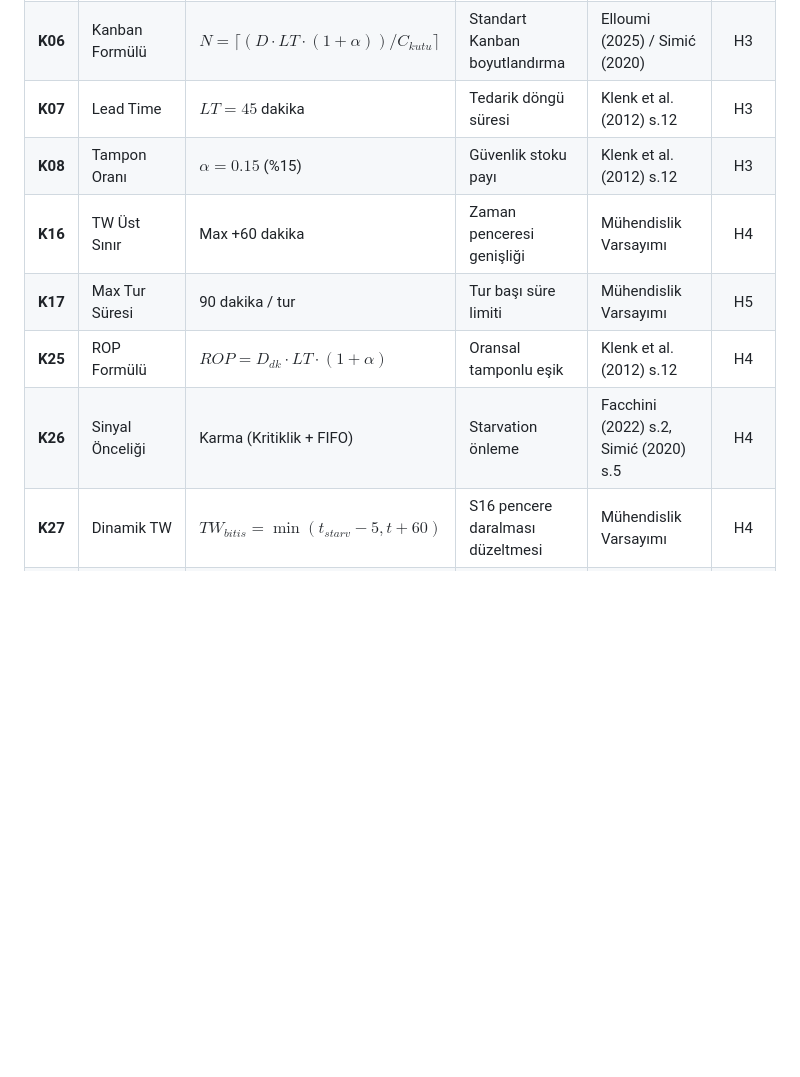
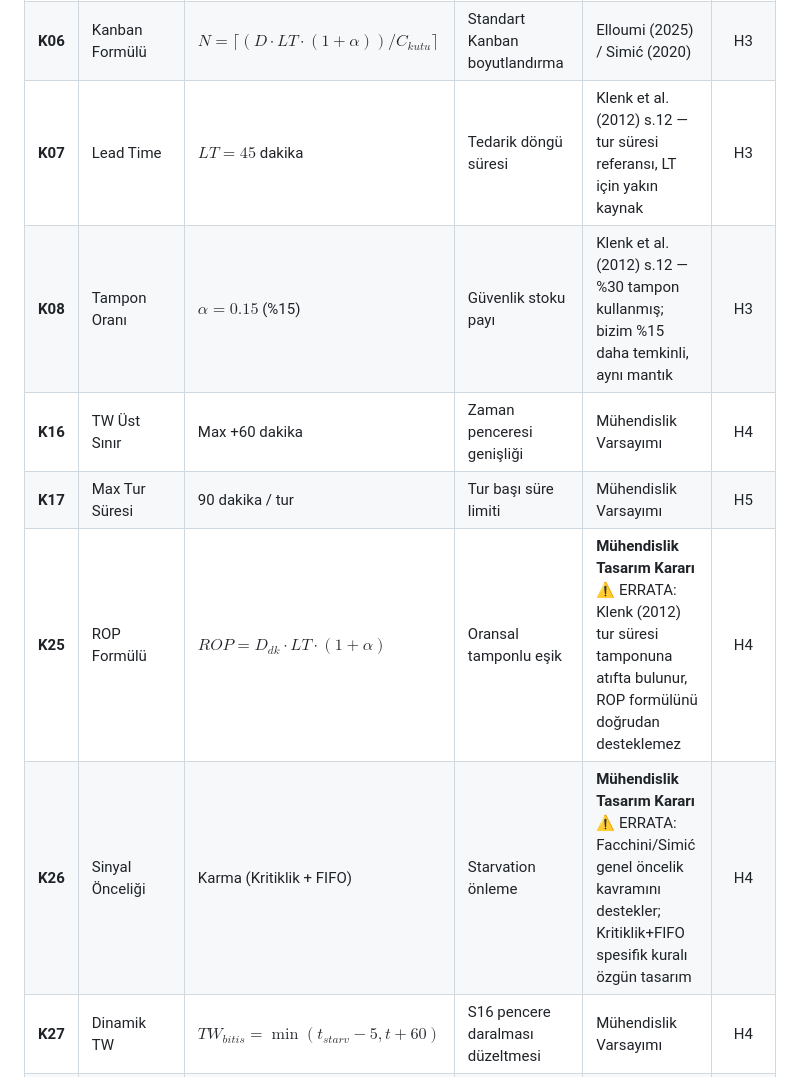
Before and after one commit to ahmetmuratbilir/dynamic-milk-run, a Markdown page: docs/tez_bilgi_rehberi.md, the part around one of its changes. Drawn GitHub-style; blank space fills up the shorter version.

```diff
--- a/docs/tez_bilgi_rehberi.md
+++ b/docs/tez_bilgi_rehberi.md
@@ -134,12 +135,12 @@ $$\min \sum_{k \in K} \sum_{i \in V} \sum_{j \in V} t_{ij} \cdot x_{kij}$$
 | **K04** | Araç Kapasitesi | $Q_{arac} = 25$ kutu | Operasyonel sentetik varsayım | Mühendislik Varsayımı (Menanno $Q_{min}=45$) | H1 |
 | **K05** | Vardiya Süresi | 480 dakika (8 saat) | Standart tek vardiya ufku | Endüstri Standardı | H1 |
 | **K06** | Kanban Formülü | $N = \lceil (D \cdot LT \cdot (1+\alpha))/C_{kutu} \rceil$ | Standart Kanban boyutlandırma | Elloumi (2025) / Simić (2020) | H3 |
-| **K07** | Lead Time | $LT = 45$ dakika | Tedarik döngü süresi | Klenk et al. (2012) s.12 | H3 |
-| **K08** | Tampon Oranı | $\alpha = 0.15$ (%15) | Güvenlik stoku payı | Klenk et al. (2012) s.12 | H3 |
+| **K07** | Lead Time | $LT = 45$ dakika | Tedarik döngü süresi | Klenk et al. (2012) s.12 — tur süresi referansı, LT için yakın kaynak | H3 |
+| **K08** | Tampon Oranı | $\alpha = 0.15$ (%15) | Güvenlik stoku payı | Klenk et al. (2012) s.12 — %30 tampon kullanmış; bizim %15 daha temkinli, aynı mantık | H3 |
 | **K16** | TW Üst Sınır | Max +60 dakika | Zaman penceresi genişliği | Mühendislik Varsayımı | H4 |
 | **K17** | Max Tur Süresi | 90 dakika / tur | Tur başı süre limiti | Mühendislik Varsayımı | H5 |
-| **K25** | ROP Formülü | $ROP = D_{dk} \cdot LT \cdot (1+\alpha)$ | Oransal tamponlu eşik | Klenk et al. (2012) s.12 | H4 |
-| **K26** | Sinyal Önceliği | Karma (Kritiklik + FIFO) | Starvation önleme | Facchini (2022) s.2, Simić (2020) s.5 | H4 |
+| **K25** | ROP Formülü | $ROP = D_{dk} \cdot LT \cdot (1+\alpha)$ | Oransal tamponlu eşik | **Mühendislik Tasarım Kararı** ⚠️ ERRATA: Klenk (2012) tur süresi tamponuna atıfta bulunur, ROP formülünü doğrudan desteklemez | H4 |
+| **K26** | Sinyal Önceliği | Karma (Kritiklik + FIFO) | Starvation önleme | **Mühendislik Tasarım Kararı** ⚠️ ERRATA: Facchini/Simić genel öncelik kavramını destekler; Kritiklik+FIFO spesifik kuralı özgün tasarım | H4 |
 | **K27** | Dinamik TW | $TW_{bitis} = \min(t_{starv}-5, t+60)$ | S16 pencere daralması düzeltmesi | Mühendislik Varsayımı | H4 |
 | **K28** | Sinyal Güncelleme | Yeni sinyal üretme, kritikliği güncelle | Tekrarlayan sinyal engelleme | Mühendislik Varsayımı | H4 |
 | **K29** | Otomatik Yenileme | Sinyal + 45 dk (Geçici) | VRPTW öncesi teorik varsayım | Geçici Varsayım | H4 |
```
Also changed, not shown: other parts of docs/tez_bilgi_rehberi.md (+57 -24 lines).
